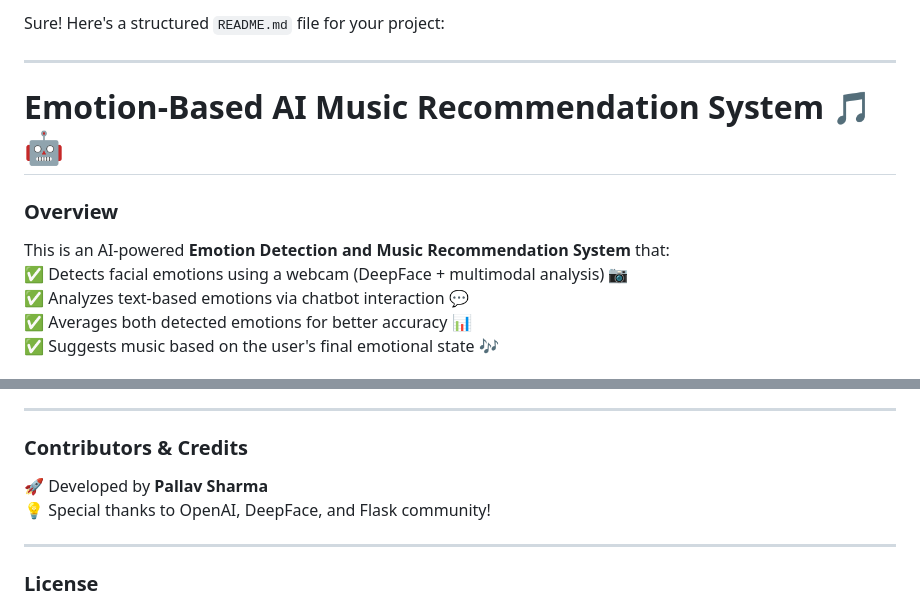
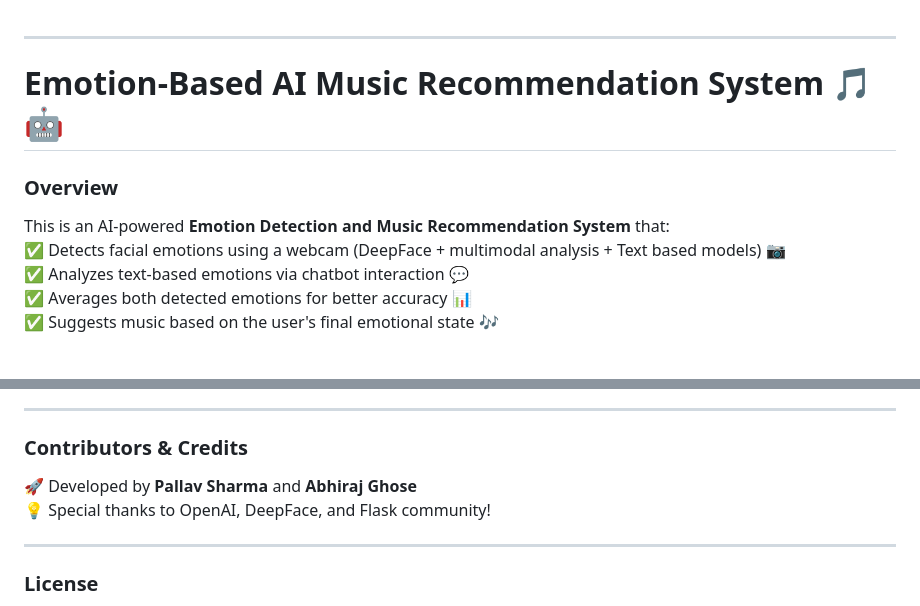
Before and after one commit to AetherSparks/Y.M.I.R, a Markdown page: README.md, 2 parts joined by grey strips. Drawn GitHub-style.

```diff
--- a/README.md
+++ b/README.md
@@ -1,4 +1,3 @@
-Sure! Here's a structured `README.md` file for your project:
 
 ---
 
@@ -6,7 +5,7 @@ Sure! Here's a structured `README.md` file for your project:
 
 ### **Overview**
 This is an AI-powered **Emotion Detection and Music Recommendation System** that:
-✅ Detects facial emotions using a webcam (DeepFace + multimodal analysis) 📷
+✅ Detects facial emotions using a webcam (DeepFace + multimodal analysis + Text based models) 📷
 ✅ Analyzes text-based emotions via chatbot interaction 💬
 ✅ Averages both detected emotions for better accuracy 📊
 ✅ Suggests music based on the user's final emotional state 🎶
@@ -89,7 +88,7 @@ Then, open **`http://127.0.0.1:5000/`** in your browser. 🎉
 ---
 
 ### **Contributors & Credits**
-🚀 Developed by **Pallav Sharma**
+🚀 Developed by **Pallav Sharma** and **Abhiraj Ghose**
 💡 Special thanks to OpenAI, DeepFace, and Flask community!
 
 ---
```
